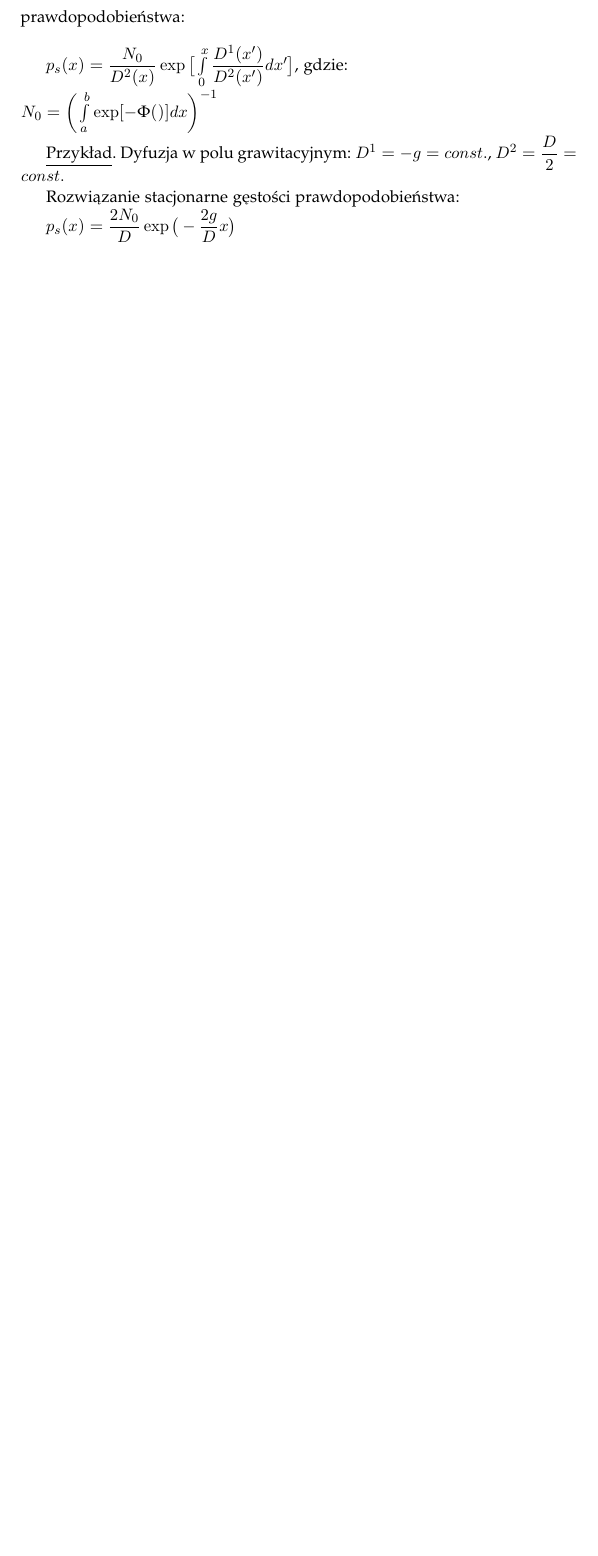
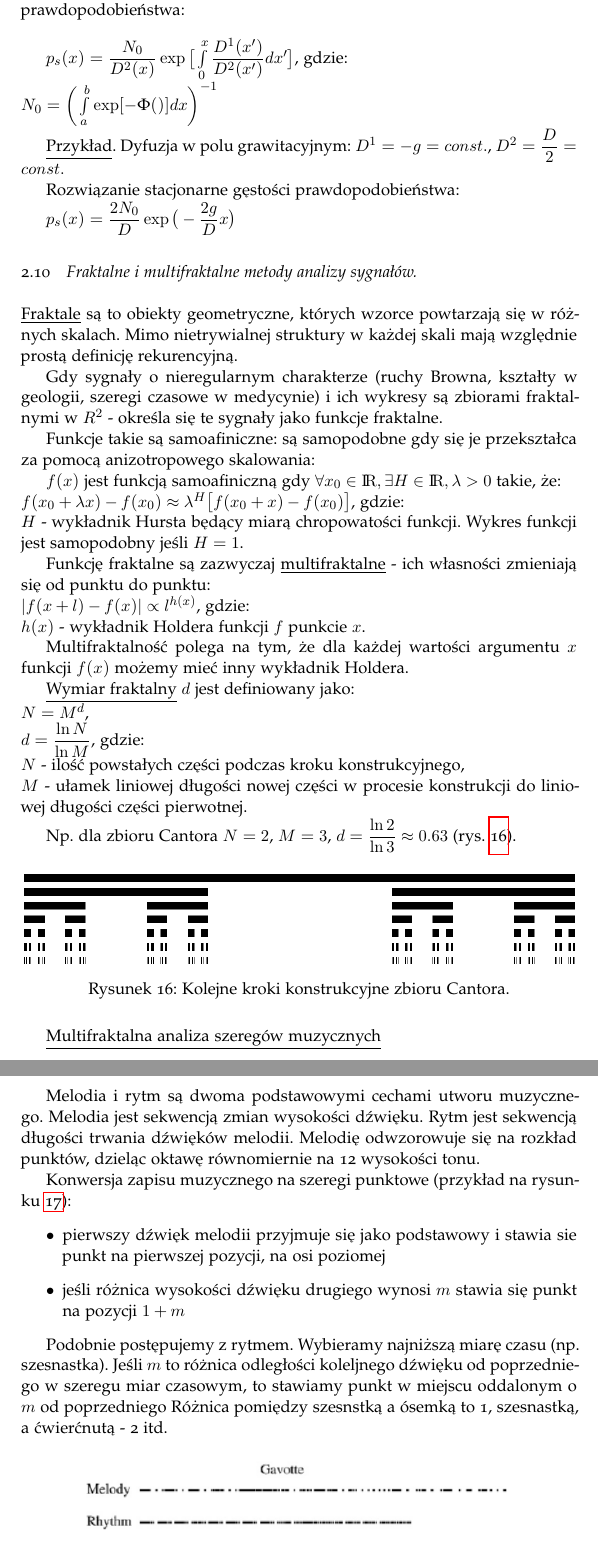
Before and after one commit to K4liber/defenseIssues, a LaTeX document (opracowanieZagadnien.tex, which reads EDMIIssues/fractals.tex): part of page 37 of 37 before the commit and two parts of pages 37 and 38 of 40 after it, the two joined at a grey line, cut so that both start at the same text, the shorter picture padded with empty space. The pictures show the PDF file opracowanieZagadnien.pdf that the author committed with the source.

Commit message:
EDMI issues - fractals

```diff
--- /dev/null
+++ b/EDMIIssues/fractals.tex
@@ -0,0 +1,57 @@
+\underline{Fraktale} są to obiekty geometryczne, których wzorce powtarzają się w różnych skalach. Mimo nietrywialnej struktury w każdej skali mają względnie prostą definicję rekurencyjną.
+
+Gdy sygnały o nieregularnym charakterze (ruchy Browna, kształty w geologii, szeregi czasowe w medycynie) i ich wykresy są zbiorami fraktalnymi w $ R^2 $ - określa się te sygnały jako funkcje fraktalne.
+
+Funkcje takie są samoafiniczne: są samopodobne gdy się je przekształca za pomocą anizotropowego skalowania:
+
+$ f(x) $ jest funkcją samoafiniczną gdy $\forall x_0 \in {\rm I\!R},\space \exists H \in {\rm I\!R}, \lambda > 0 $ takie, że:\newline
+$ f(x_0 + \lambda x) - f(x_0) \approx \lambda^H \big[ f(x_0+x) - f(x_0)\big] $, gdzie:\newline
+$ H $ - wykładnik Hursta będący miarą chropowatości funkcji. Wykres funkcji jest samopodobny jeśli $ H = 1 $.
+
+Funkcję fraktalne są zazwyczaj \underline{multifraktalne} - ich własności zmieniają się od punktu do punktu: \newline
+$ |f(x+l) - f(x)| \propto l^{h(x)}$, gdzie:\newline
+$ h(x) $ - wykładnik Holdera funkcji $ f $ punkcie $ x $.
+
+Multifraktalność polega na tym, że dla każdej wartości argumentu $ x $ funkcji $ f(x) $ możemy mieć inny wykładnik Holdera.
+
+\underline{Wymiar fraktalny} $ d $ jest definiowany jako:\newline
+$ N = M^d $,\newline
+$ d = \dfrac{\ln N}{\ln M} $, gdzie:\newline
+$ N $ - ilość powstałych części podczas kroku konstrukcyjnego,\newline
+$ M $ - ułamek liniowej długości nowej części w procesie konstrukcji do liniowej długości części pierwotnej.
+
+Np. dla zbioru Cantora $ N = 2 $, $ M = 3 $, $ d = \dfrac{\ln 2}{\ln 3} \approx 0.63 $ (rys.~\ref{cantor}).
+\begin{figure} [H]
+	\centering
+	\begin{subfigure}{.99\textwidth}
+		\centering
+		\includegraphics[width=1.0\linewidth]{EDMIIssues/Figures/cantor.png}
+	\end{subfigure}
+	\caption{Kolejne kroki konstrukcyjne zbioru Cantora.}
+	\label{cantor}
+\end{figure}
+
+\underline{Multifraktalna analiza szeregów muzycznych}
+
+Melodia i rytm są dwoma podstawowymi cechami utworu muzycznego. Melodia jest sekwencją zmian wysokości dźwięku. Rytm jest sekwencją długości trwania dźwięków melodii. Melodię odwzorowuje się na rozkład punktów, dzieląc oktawę równomiernie na 12 wysokości tonu.
+
+Konwersja zapisu muzycznego na szeregi punktowe (przykład na rysunku~\ref{gavotte}):
+\begin{itemize}
+	\item pierwszy dźwięk melodii przyjmuje się jako podstawowy i stawia sie punkt na pierwszej pozycji, na osi poziomej
+	\item jeśli różnica wysokości dźwięku drugiego wynosi $ m $ stawia się punkt na pozycji $ 1 + m $
+\end{itemize}
+
+Podobnie postępujemy z rytmem. Wybieramy najniższą miarę czasu (np. szesnastka). Jeśli $ m $ to różnica odległości koleljnego dźwięku od poprzedniego w szeregu miar czasowym, to stawiamy punkt w miejscu oddalonym o $ m $ od poprzedniego Różnica pomiędzy szesnstką a ósemką to 1, szesnastką, a ćwierćnutą - 2 itd.
+
+\begin{figure} [H]
+	\centering
+	\begin{subfigure}{.8\textwidth}
+		\centering
+		\includegraphics[width=1.0\linewidth]{EDMIIssues/Figures/gavotte.png}
+	\end{subfigure}
+	\caption{Konwersja utworu \textit{Gavotte} na szeregi punktowe.}
+	\label{gavotte}
+\end{figure}
+
+Obliczanie wykładnika Holdera:
+\begin{itemize}
@@ -0,0 +62 @@
+\end{itemize}
--- a/opracowanieZagadnien.tex
+++ b/opracowanieZagadnien.tex
@@ -93,6 +93,9 @@
 	\subsection{Równanie Fokkera-Plancka.}
 	\input{EDMIIssues/fokker.tex}
 
+	\subsection{Fraktalne i multifraktalne metody analizy sygnałów.}
+	\input{EDMIIssues/fractals.tex}
+
 	\subsection{Metody redukcji wymiaru w eksploracji danych.}
 	\input{EDMIIssues/reduction.tex}
 
```
Also changed, not shown: EDMIIssues/signals.tex (+2 -0 lines), EDMIIssues/Figures/cantor.png (added), EDMIIssues/Figures/dfa.png (added), EDMIIssues/Figures/gavotte.png (added), EDMIIssues/Figures/stairs.png (added), EDMIIssues/Figures/wam.png (added), opracowanieZagadnien.pdf, EDMIIssues/fractals.tex (62 more changed lines), 5 other files.
